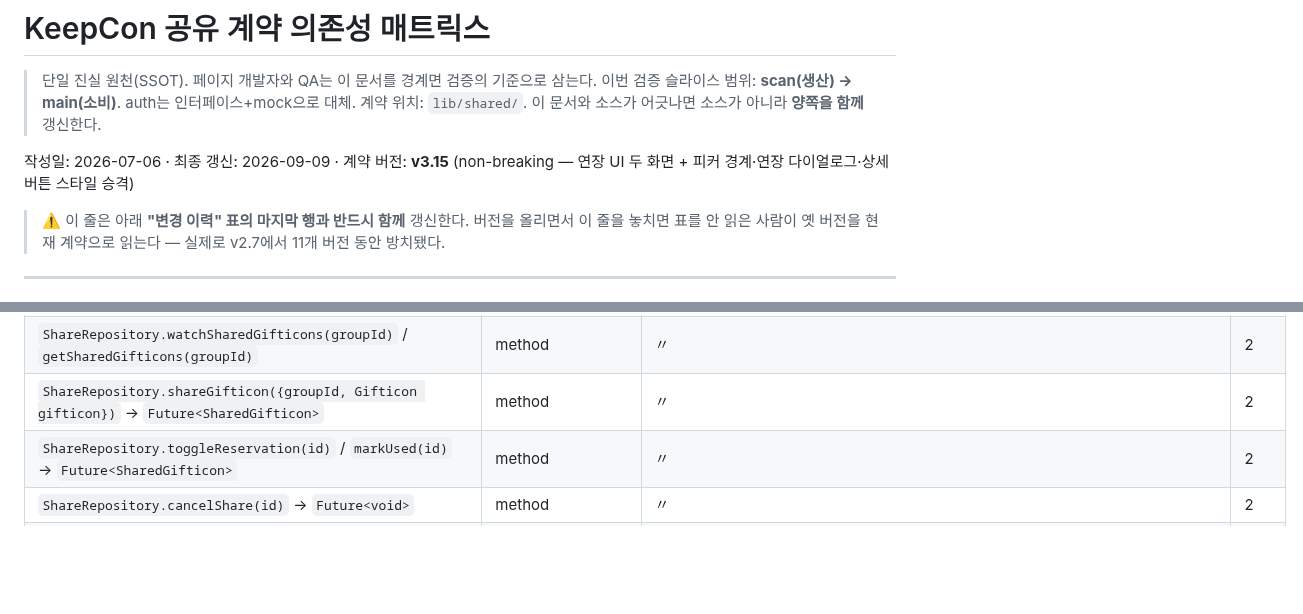
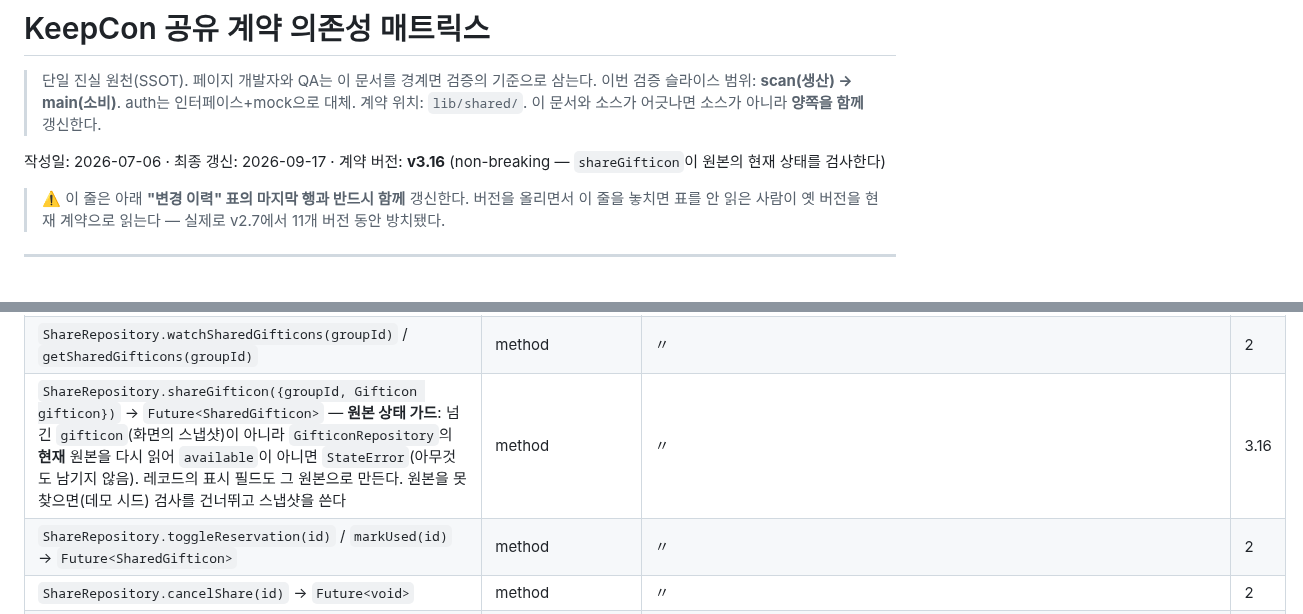
Before and after one commit to Jiwonang/KeepCon, a Markdown page: _workspace/01_contract_dependency_matrix.md, 2 parts joined by grey strips. GitHub-like rendering; blank space fills up the shorter version.

Commit message:
docs(spec): 계약 매트릭스에 shareGifticon 원본 상태 가드 기록(v3.16)
범위 재리뷰가 "이 커밋 범위 밖"으로 둔 것 중 하나가 이 PR 범위 안이었다 —
계약 의존성 매트릭스의 shareGifticon 행이 새 거부 사유(원본 상태 가드)와 레코드
원천 변경을 적지 않았고, 변경 이력에도 행이 없었다. 계약을 바꾸면 매트릭스를
함께 갱신하는 것이 이 저장소 규약이다(v3.12·v3.13 행이 같은 누락을 기록해 둔 자리).

표를 실제로 조회해(마지막 행 v3.15) 번호를 v3.16으로 정했고, 7행의 계약 버전
줄도 함께 올렸다(9-10행 규칙).

Co-Authored-By: Claude Opus 5 <noreply@anthropic.com>

```diff
--- a/_workspace/01_contract_dependency_matrix.md
+++ b/_workspace/01_contract_dependency_matrix.md
@@ -4,7 +4,7 @@
 > 이번 검증 슬라이스 범위: **scan(생산) → main(소비)**. auth는 인터페이스+mock으로 대체.
 > 계약 위치: `lib/shared/`. 이 문서와 소스가 어긋나면 소스가 아니라 **양쪽을 함께** 갱신한다.
 
-작성일: 2026-07-06 · 최종 갱신: 2026-09-09 · 계약 버전: **v3.15** (non-breaking — 연장 UI 두 화면 + 피커 경계·연장 다이얼로그·상세 버튼 스타일 승격)
+작성일: 2026-07-06 · 최종 갱신: 2026-09-17 · 계약 버전: **v3.16** (non-breaking — `shareGifticon`이 원본의 현재 상태를 검사한다)
 
 > ⚠️ 이 줄은 아래 **"변경 이력" 표의 마지막 행과 반드시 함께** 갱신한다. 버전을 올리면서 이 줄을
 > 놓치면 표를 안 읽은 사람이 옛 버전을 현재 계약으로 읽는다 — 실제로 v2.7에서 11개 버전 동안 방치됐다.
@@ -67,7 +67,7 @@
 | `ShareRepository.regenerateInviteToken({groupId})` → `Future<Group>` (재발급 시점 + 24시간) | method | 〃 | 2.9 |
 | `ShareRepository.issueInviteCode({groupId})` → `Future<Group>` (방장 전용 · 발급 시점 + **5분**) | method | 〃 | 3.9 |
 | `ShareRepository.watchSharedGifticons(groupId)` / `getSharedGifticons(groupId)` | method | 〃 | 2 |
-| `ShareRepository.shareGifticon({groupId, Gifticon gifticon})` → `Future<SharedGifticon>` | method | 〃 | 2 |
+| `ShareRepository.shareGifticon({groupId, Gifticon gifticon})` → `Future<SharedGifticon>` — **원본 상태 가드**: 넘긴 `gifticon`(화면의 스냅샷)이 아니라 `GifticonRepository`의 **현재** 원본을 다시 읽어 `available`이 아니면 `StateError`(아무것도 남기지 않음). 레코드의 표시 필드도 그 원본으로 만든다. 원본을 못 찾으면(데모 시드) 검사를 건너뛰고 스냅샷을 쓴다 | method | 〃 | 3.16 |
 | `ShareRepository.toggleReservation(id)` / `markUsed(id)` → `Future<SharedGifticon>` | method | 〃 | 2 |
 | `ShareRepository.cancelShare(id)` → `Future<void>` | method | 〃 | 2 |
 | `ShareRepository.extendSharedExpiry(id, DateTime newExpiryDate)` → `Future<SharedGifticon>` — **공유자만**(`sharedByUserId`) 연장할 수 있고, 스냅샷과 **원본을 함께** 옮긴다(순서: 원본 → 스냅샷). `used`는 거부, `inUse`·찜은 허용. 그룹에 `GroupNotificationType.expiryExtended` 알림을 남긴다 | method | 〃 | 3.14 |
```
Also changed, not shown: other parts of _workspace/01_contract_dependency_matrix.md (+1 -0 lines).
